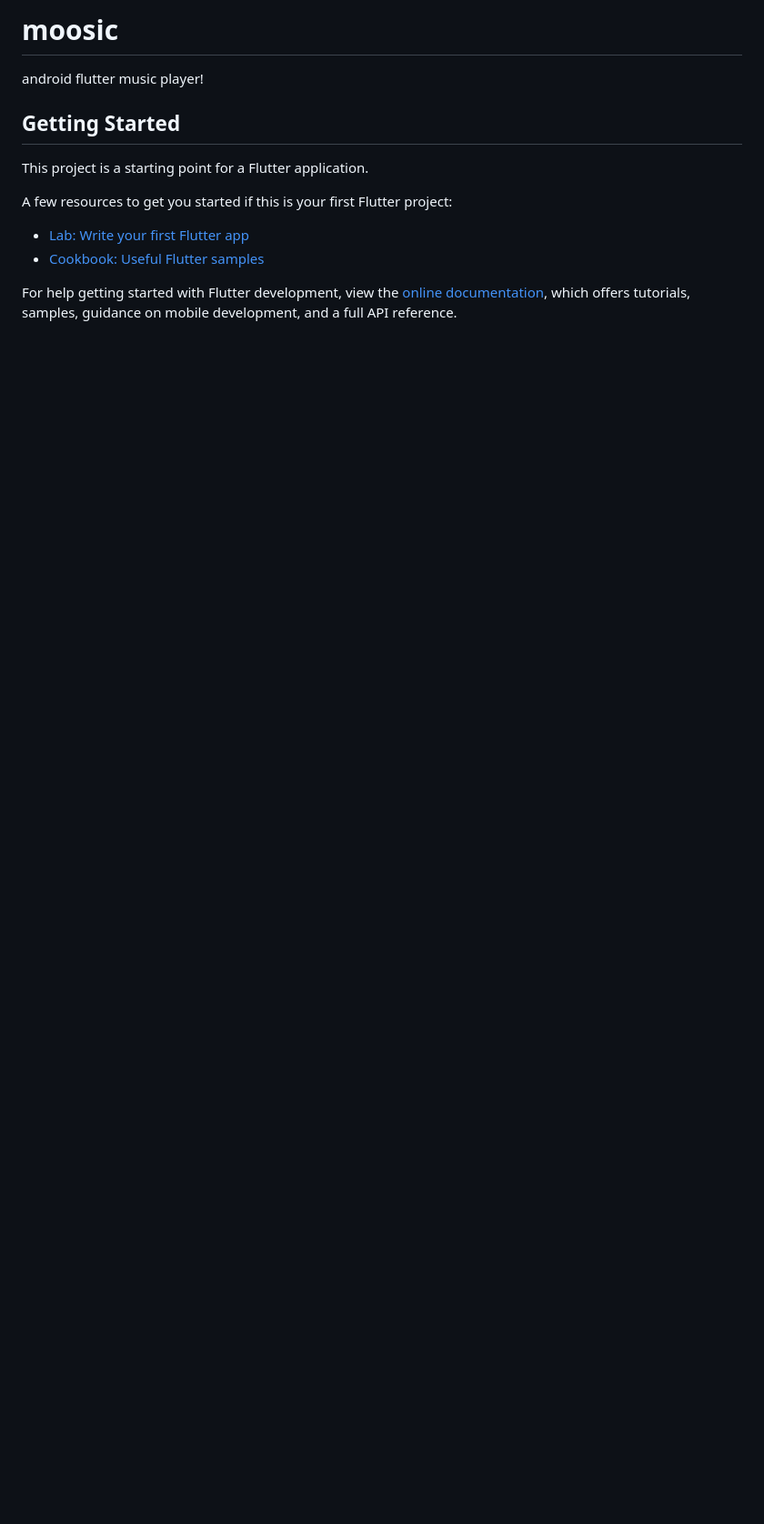
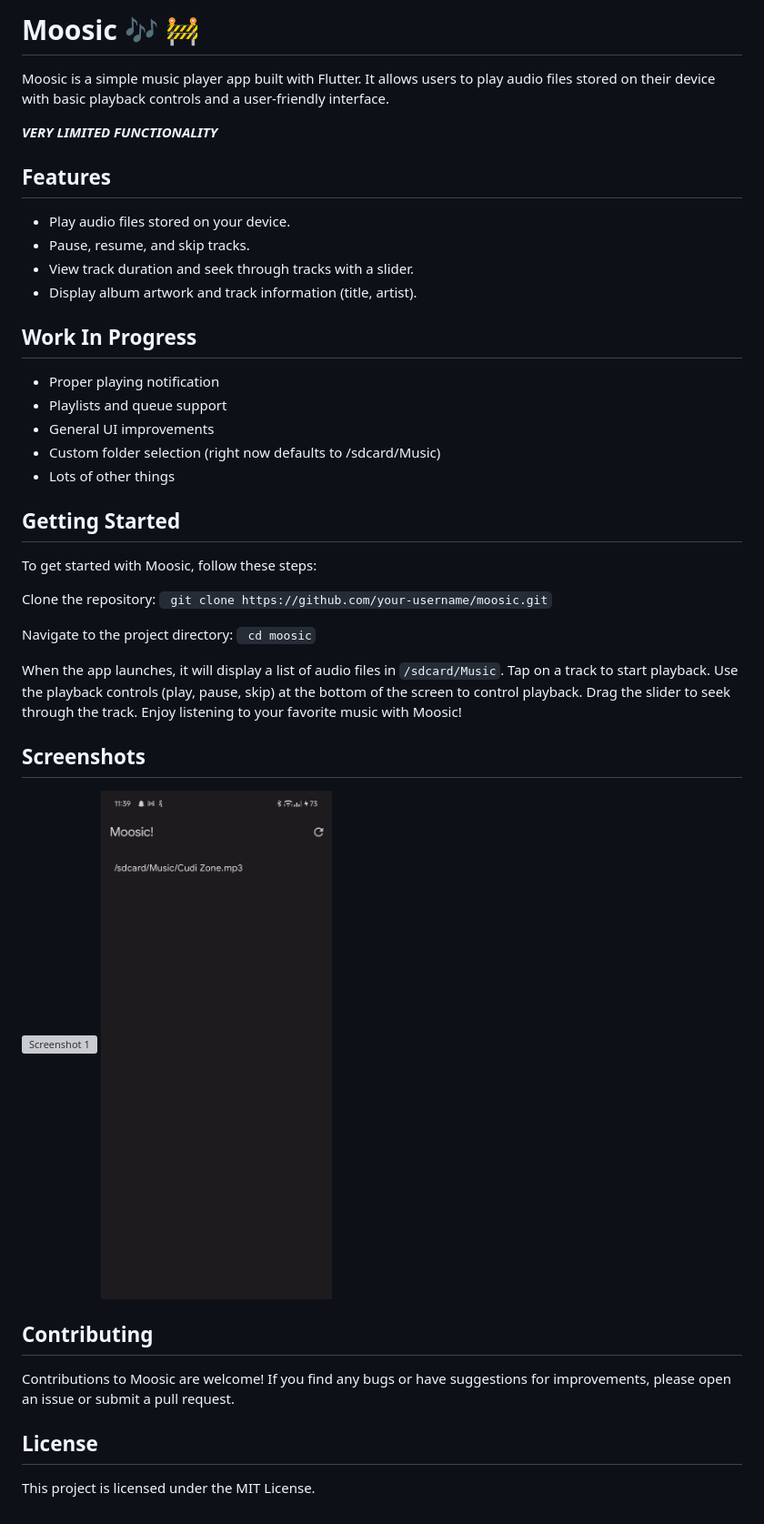
Before and after one commit to flandolf/moosic, a Markdown page: README.md, the part around the change. Shown: that part at 91% size. Drawn GitHub-style; pictures changed too: scr2.jpg (added); blank space fills up the shorter version; grey boxes are pictures that could not be loaded.

```diff
--- a/README.md
+++ b/README.md
@@ -1,16 +1,51 @@
-# moosic
+# Moosic 🎶 🚧
 
-android flutter music player!
+Moosic is a simple music player app built with Flutter. It allows users to play audio files stored on their device with
+basic playback controls and a user-friendly interface.
+
+***VERY LIMITED FUNCTIONALITY***
+
+## Features
+
+* Play audio files stored on your device.
+* Pause, resume, and skip tracks.
+* View track duration and seek through tracks with a slider.
+* Display album artwork and track information (title, artist).
+
+## Work In Progress
+* Proper playing notification
+* Playlists and queue support
+* General UI improvements
+* Custom folder selection (right now defaults to /sdcard/Music)
+* Lots of other things
 
 ## Getting Started
 
-This project is a starting point for a Flutter application.
+To get started with Moosic, follow these steps:
 
-A few resources to get you started if this is your first Flutter project:
+Clone the repository:
+`
+git clone https://github.com/your-username/moosic.git`
 
-- [Lab: Write your first Flutter app](https://docs.flutter.dev/get-started/codelab)
-- [Cookbook: Useful Flutter samples](https://docs.flutter.dev/cookbook)
+Navigate to the project directory:
+`
+cd moosic`
 
-For help getting started with Flutter development, view the
-[online documentation](https://docs.flutter.dev/), which offers tutorials,
-samples, guidance on mobile development, and a full API reference.
+When the app launches, it will display a list of audio files in `/sdcard/Music`.
+Tap on a track to start playback.
+Use the playback controls (play, pause, skip) at the bottom of the screen to control playback.
+Drag the slider to seek through the track.
+Enjoy listening to your favorite music with Moosic!
+
+## Screenshots
+![Screenshot 1](scr1.jpg)
+![Screenshot 2](scr2.jpg)
+
+## Contributing
+
+Contributions to Moosic are welcome! If you find any bugs or have suggestions for improvements, please open an issue or
+submit a pull request.
+
+## License
+
+This project is licensed under the MIT License.
```
Also changed, not shown: 1 other file.
